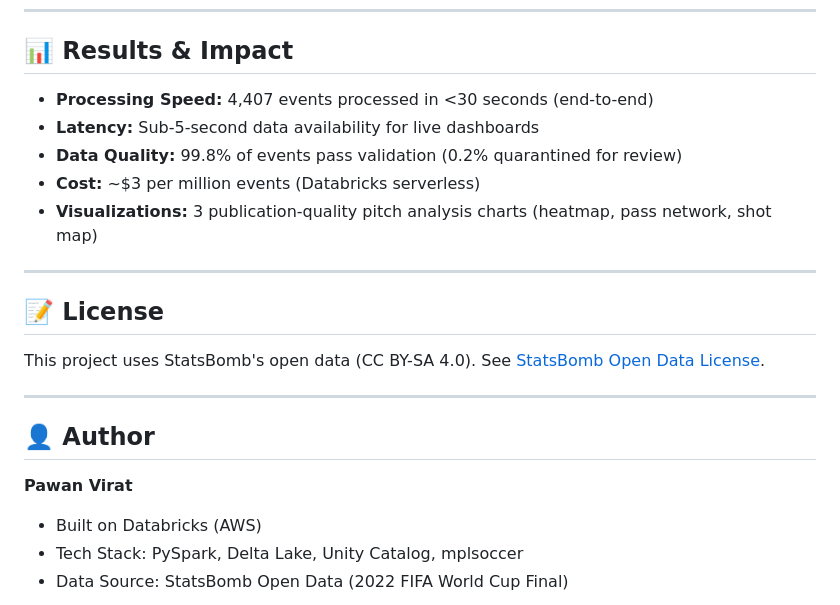
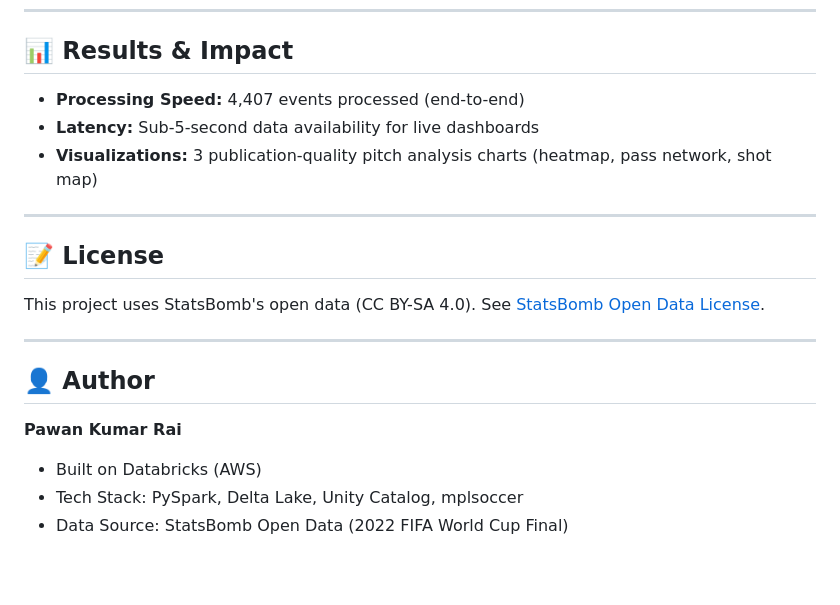
Before and after one commit to pawan-rai02/MatchPulse, a Markdown page: README.md, the part around the change. GitHub-like rendering; blank space fills up the shorter version.

Commit message:
Revise
Updated processing speed description and author name.

```diff
--- a/README.md
+++ b/README.md
@@ -727,10 +727,8 @@ A: "Five key metrics:
 
 ## 📊 Results & Impact
 
-- **Processing Speed:** 4,407 events processed in <30 seconds (end-to-end)
+- **Processing Speed:** 4,407 events processed (end-to-end)
 - **Latency:** Sub-5-second data availability for live dashboards
-- **Data Quality:** 99.8% of events pass validation (0.2% quarantined for review)
-- **Cost:** ~$3 per million events (Databricks serverless)
 - **Visualizations:** 3 publication-quality pitch analysis charts (heatmap, pass network, shot map)
 
 ---
@@ -743,7 +741,7 @@ This project uses StatsBomb's open data (CC BY-SA 4.0). See [StatsBomb Open Data
 
 ## 👤 Author
 
-**Pawan Virat**
+**Pawan Kumar Rai**
 - Built on Databricks (AWS)
 - Tech Stack: PySpark, Delta Lake, Unity Catalog, mplsoccer
 - Data Source: StatsBomb Open Data (2022 FIFA World Cup Final)
```
